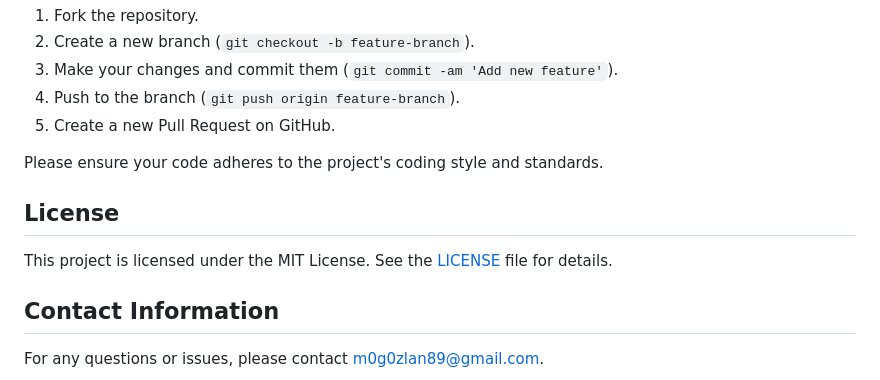
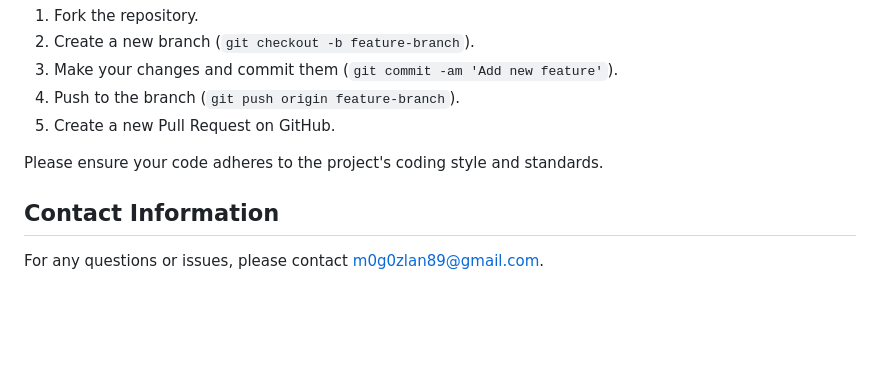
Before and after one commit to M0g089/Amazon-Clone, a Markdown page: README.md, the part around the change. Drawn GitHub-style; blank space fills up the shorter version.

```diff
--- a/README.md
+++ b/README.md
@@ -97,9 +97,6 @@ Contributions are welcome! To contribute:
 
 Please ensure your code adheres to the project's coding style and standards.
 
-## License
-
-This project is licensed under the MIT License. See the [LICENSE](LICENSE) file for details.
 
 ## Contact Information
 
```
